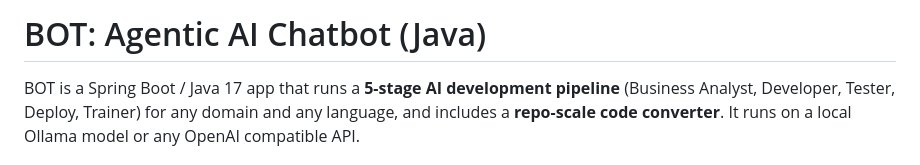
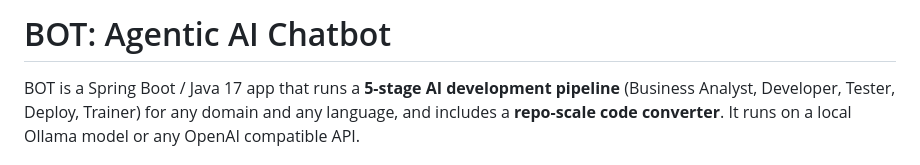
Before and after one commit to manasa123104/agentic-ai-chatbot, a Markdown page: README.md, the part around the change. Drawn GitHub-style.

Commit message:
Change project title to 'Agentic AI Chatbot'
Updated project title in README.md

```diff
--- a/README.md
+++ b/README.md
@@ -1,4 +1,4 @@
-# BOT: Agentic AI Chatbot (Java)
+# BOT: Agentic AI Chatbot
 
 BOT is a Spring Boot / Java 17 app that runs a **5-stage AI development pipeline** (Business Analyst, Developer, Tester, Deploy, Trainer) for any domain and any language, and includes a **repo-scale code converter**. It runs on a local Ollama model or any OpenAI compatible API.
 
```
